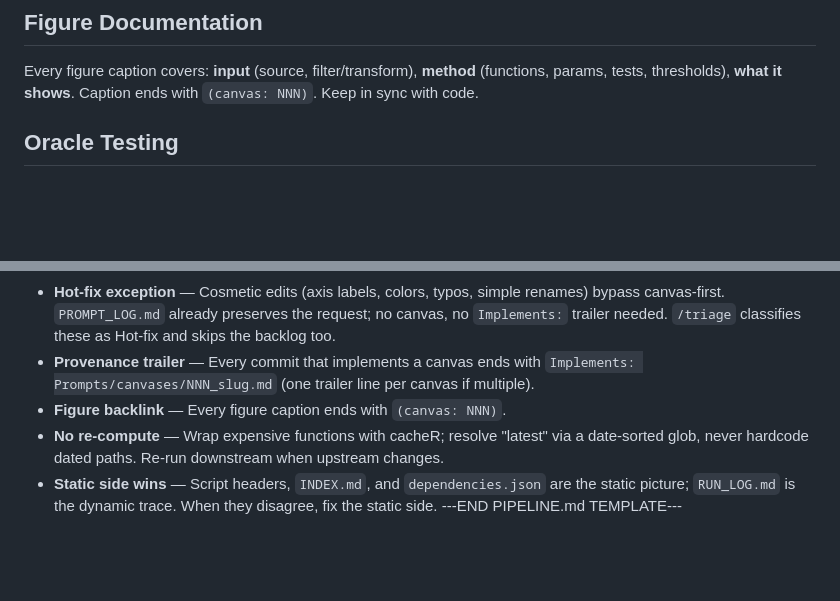
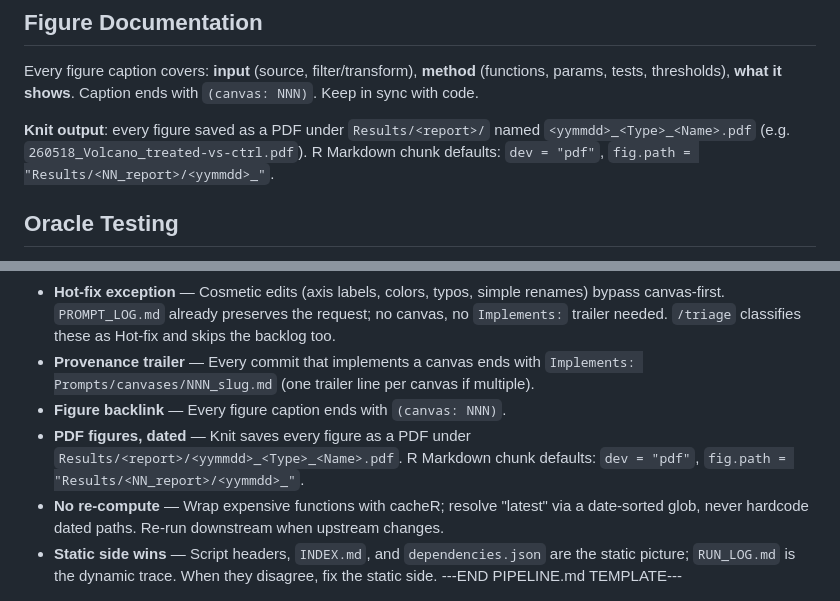
Before and after one commit to frenkiboy/.claude, a Markdown page: skills/research-setup/SKILL.md, 2 parts joined by grey strips. Drawn GitHub-style; blank space fills up the shorter version.

Commit message:
research-setup: explicit knit-output rule (PDF + yymmdd prefix)
Figure naming was previously implicit in the folder tree
(Results/<report>/yymmdd_Type_Name.pdf) but never stated as an
enforceable rule about the knitting process itself.

CLAUDE.md Figure Documentation gains a 'Knit output' paragraph;
PIPELINE.md rules gain a 'PDF figures, dated' bullet. Both name the
RMarkdown chunk defaults that achieve it (dev='pdf', fig.path with
yymmdd prefix).

```diff
--- a/skills/research-setup/SKILL.md
+++ b/skills/research-setup/SKILL.md
@@ -219,6 +219,8 @@ Every `.Rmd` lists inputs near top (YAML `inputs:` or `## Inputs` section), each
 
 Every figure caption covers: **input** (source, filter/transform), **method** (functions, params, tests, thresholds), **what it shows**. Caption ends with `(canvas: NNN)`. Keep in sync with code.
 
+**Knit output**: every figure saved as a PDF under `Results/<report>/` named `<yymmdd>_<Type>_<Name>.pdf` (e.g. `260518_Volcano_treated-vs-ctrl.pdf`). R Markdown chunk defaults: `dev = "pdf"`, `fig.path = "Results/<NN_report>/<yymmdd>_"`.
+
 ## Oracle Testing
 
 Validate against established tools and the positive/negative controls in `research_plan.md` before trusting downstream. On disagreement, bisect upstream. No fudge factors — find the bug.
@@ -362,6 +364,7 @@ If any link in the chain is missing for a result, the result is **not** trusted.
 - **Hot-fix exception** — Cosmetic edits (axis labels, colors, typos, simple renames) bypass canvas-first. `PROMPT_LOG.md` already preserves the request; no canvas, no `Implements:` trailer needed. `/triage` classifies these as Hot-fix and skips the backlog too.
 - **Provenance trailer** — Every commit that implements a canvas ends with `Implements: Prompts/canvases/NNN_slug.md` (one trailer line per canvas if multiple).
 - **Figure backlink** — Every figure caption ends with `(canvas: NNN)`.
+- **PDF figures, dated** — Knit saves every figure as a PDF under `Results/<report>/<yymmdd>_<Type>_<Name>.pdf`. R Markdown chunk defaults: `dev = "pdf"`, `fig.path = "Results/<NN_report>/<yymmdd>_"`.
 - **No re-compute** — Wrap expensive functions with cacheR; resolve "latest" via a date-sorted glob, never hardcode dated paths. Re-run downstream when upstream changes.
 - **Static side wins** — Script headers, `INDEX.md`, and `dependencies.json` are the static picture; `RUN_LOG.md` is the dynamic trace. When they disagree, fix the static side.
 ---END PIPELINE.md TEMPLATE---
```
